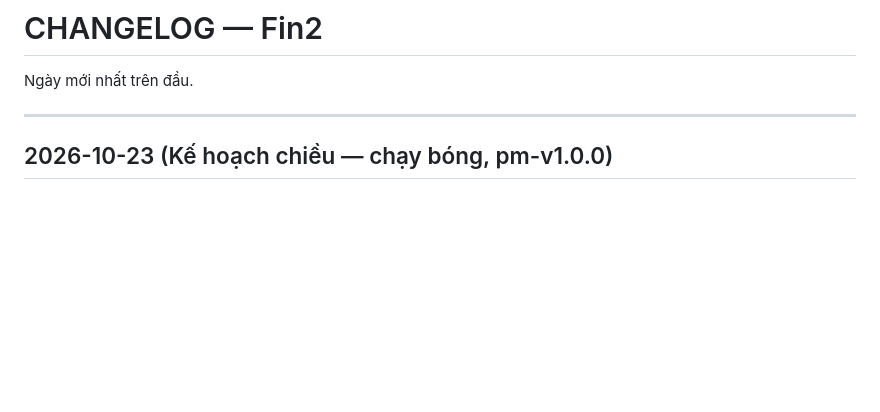
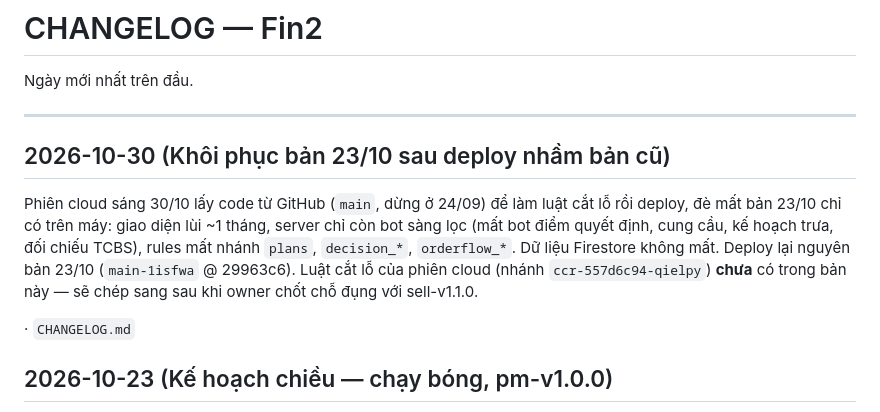
Before and after one commit to nghiant-pm/NKDM, a Markdown page: CHANGELOG.md, the part around the change. Rendered like a GitHub page; blank space fills up the shorter version.

Commit message:
Khôi phục bản 23/10 sau deploy nhầm bản cũ từ phiên cloud
Co-Authored-By: Claude Opus 5.5 <noreply@anthropic.com>

```diff
--- a/CHANGELOG.md
+++ b/CHANGELOG.md
@@ -3,6 +3,16 @@
 Ngày mới nhất trên đầu.
 
 ---
+
+## 2026-10-30 (Khôi phục bản 23/10 sau deploy nhầm bản cũ)
+
+Phiên cloud sáng 30/10 lấy code từ GitHub (`main`, dừng ở 24/09) để làm luật cắt lỗ rồi deploy, đè mất bản 23/10 chỉ có trên máy:
+giao diện lùi ~1 tháng, server chỉ còn bot sàng lọc (mất bot điểm quyết định, cung cầu, kế hoạch trưa, đối chiếu TCBS), rules mất
+nhánh `plans`, `decision_*`, `orderflow_*`. Dữ liệu Firestore không mất. Deploy lại nguyên bản 23/10 (`main-1isfwa` @ 29963c6).
+Luật cắt lỗ của phiên cloud (nhánh `ccr-557d6c94-qielpy`) **chưa** có trong bản này — sẽ chép sang sau khi owner chốt chỗ đụng với
+sell-v1.1.0.
+
+· `CHANGELOG.md`
 
 ## 2026-10-23 (Kế hoạch chiều — chạy bóng, pm-v1.0.0)
 
```
